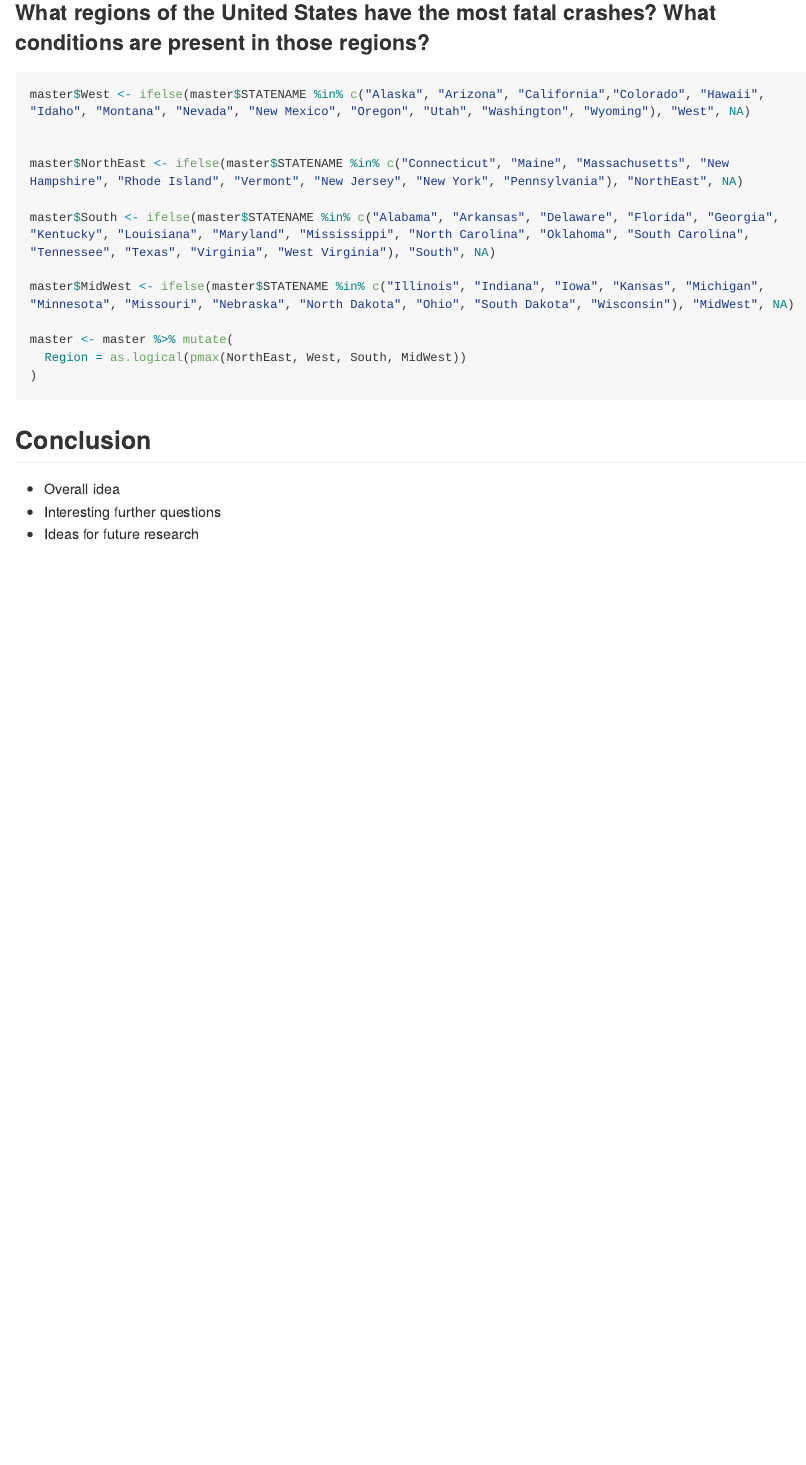
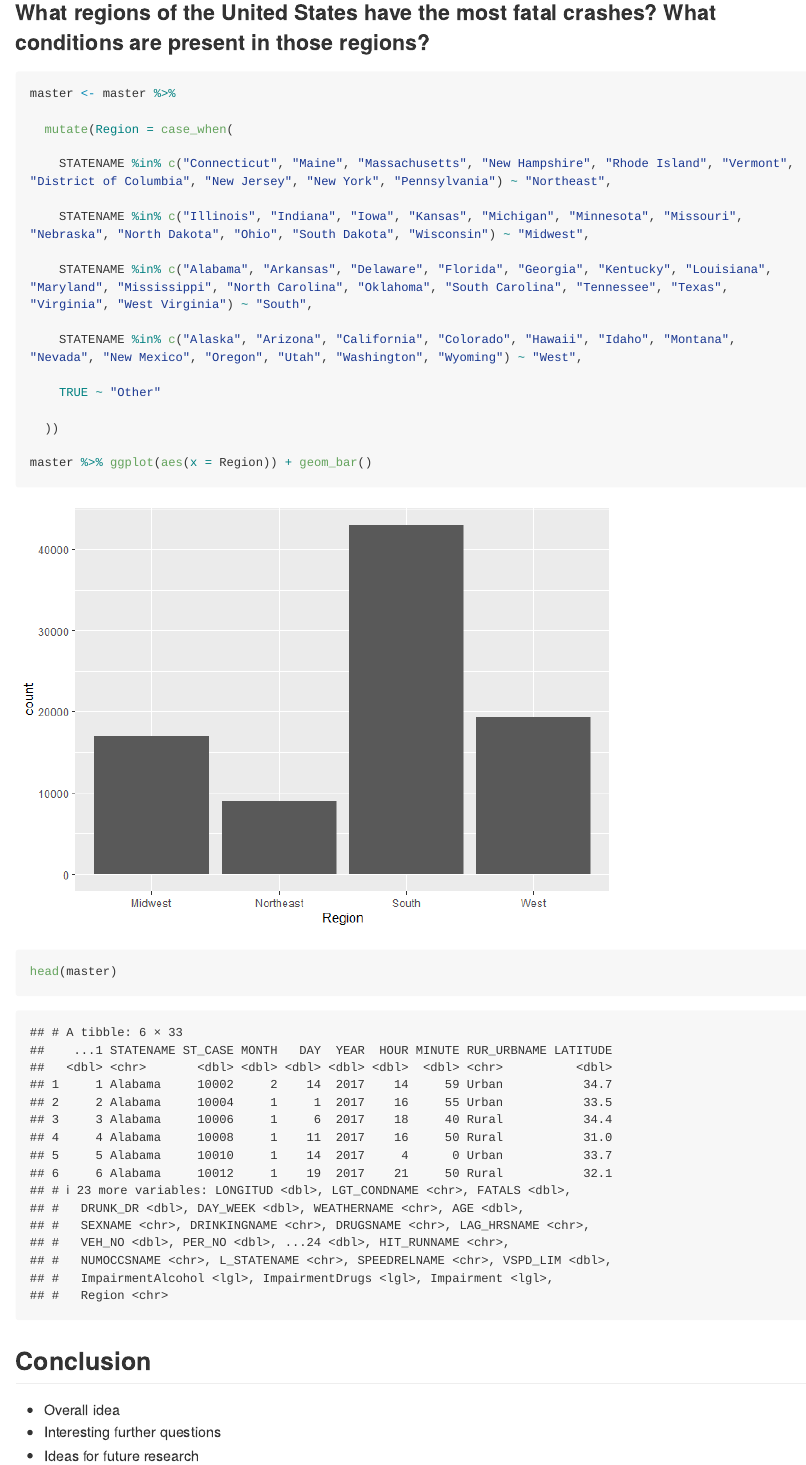
Before and after one commit to BraedenCollings/Final-Project-DS202, an R Markdown document (README.Rmd): the page in a window 1100 px wide, from 14030 px down before the commit and from 14060 px down after it, so that both start at the same text. The pictures show the output file README.md that the author committed with the source, drawn offline in the style of GitHub; long lines of code are wrapped.

Commit message:
Adding DATA section

````diff
--- a/README.Rmd
+++ b/README.Rmd
@@ -291,18 +291,30 @@ master %>% filter(Impairment == TRUE) %>%
 ### What regions of the United States have the most fatal crashes? What conditions are present in those regions?
 
 ```{r}
-master$West <- ifelse(master$STATENAME %in% c("Alaska", "Arizona", "California","Colorado", "Hawaii", "Idaho", "Montana", "Nevada", "New Mexico", "Oregon", "Utah", "Washington", "Wyoming"), "West", NA)
+master <- master %>%
+
+  mutate(Region = case_when(
+
+    STATENAME %in% c("Connecticut", "Maine", "Massachusetts", "New Hampshire", "Rhode Island", "Vermont", "District of Columbia", "New Jersey", "New York", "Pennsylvania") ~ "Northeast",
 
 
-master$NorthEast <- ifelse(master$STATENAME %in% c("Connecticut", "Maine", "Massachusetts", "New Hampshire", "Rhode Island", "Vermont", "New Jersey", "New York", "Pennsylvania"), "NorthEast", NA)
 
-master$South <- ifelse(master$STATENAME %in% c("Alabama", "Arkansas", "Delaware", "Florida", "Georgia", "Kentucky", "Louisiana", "Maryland", "Mississippi", "North Carolina", "Oklahoma", "South Carolina", "Tennessee", "Texas", "Virginia", "West Virginia"), "South", NA)
+    STATENAME %in% c("Illinois", "Indiana", "Iowa", "Kansas", "Michigan", "Minnesota", "Missouri", "Nebraska", "North Dakota", "Ohio", "South Dakota", "Wisconsin") ~ "Midwest",
 
-master$MidWest <- ifelse(master$STATENAME %in% c("Illinois", "Indiana", "Iowa", "Kansas", "Michigan", "Minnesota", "Missouri", "Nebraska", "North Dakota", "Ohio", "South Dakota", "Wisconsin"), "MidWest", NA)
 
-master <- master %>% mutate(
-  Region = as.logical(pmax(NorthEast, West, South, MidWest))
-)
+
+    STATENAME %in% c("Alabama", "Arkansas", "Delaware", "Florida", "Georgia", "Kentucky", "Louisiana", "Maryland", "Mississippi", "North Carolina", "Oklahoma", "South Carolina", "Tennessee", "Texas", "Virginia", "West Virginia") ~ "South",
+
+
+
+    STATENAME %in% c("Alaska", "Arizona", "California", "Colorado", "Hawaii", "Idaho", "Montana", "Nevada", "New Mexico", "Oregon", "Utah", "Washington", "Wyoming") ~ "West",
+
+    TRUE ~ "Other"
+
+  ))
+
+master %>% ggplot(aes(x = Region)) + geom_bar()
+head(master)
 
 ```
 
````
Also changed, not shown: README.md, README_files/figure-gfm/unnamed-chunk-21-1.png.
